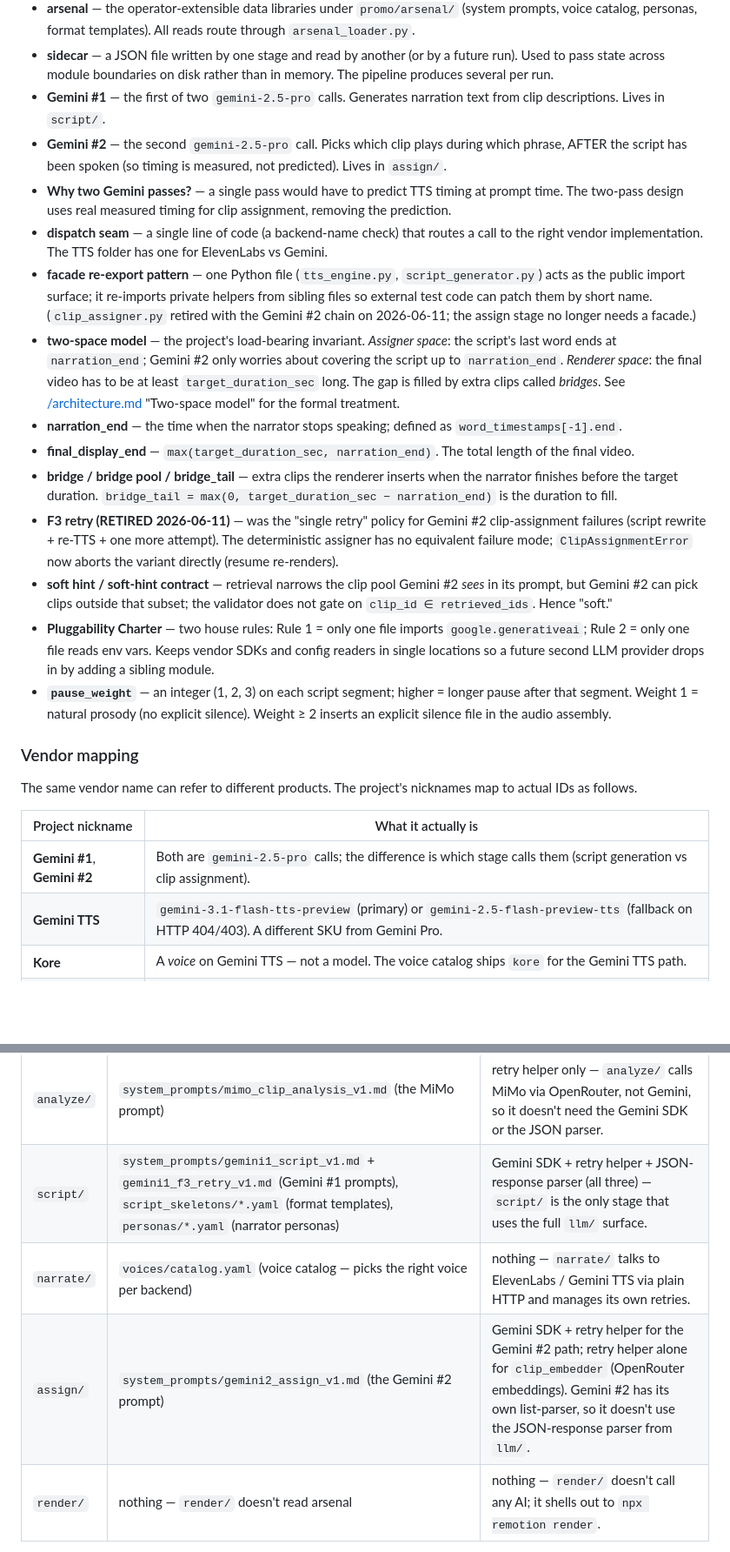
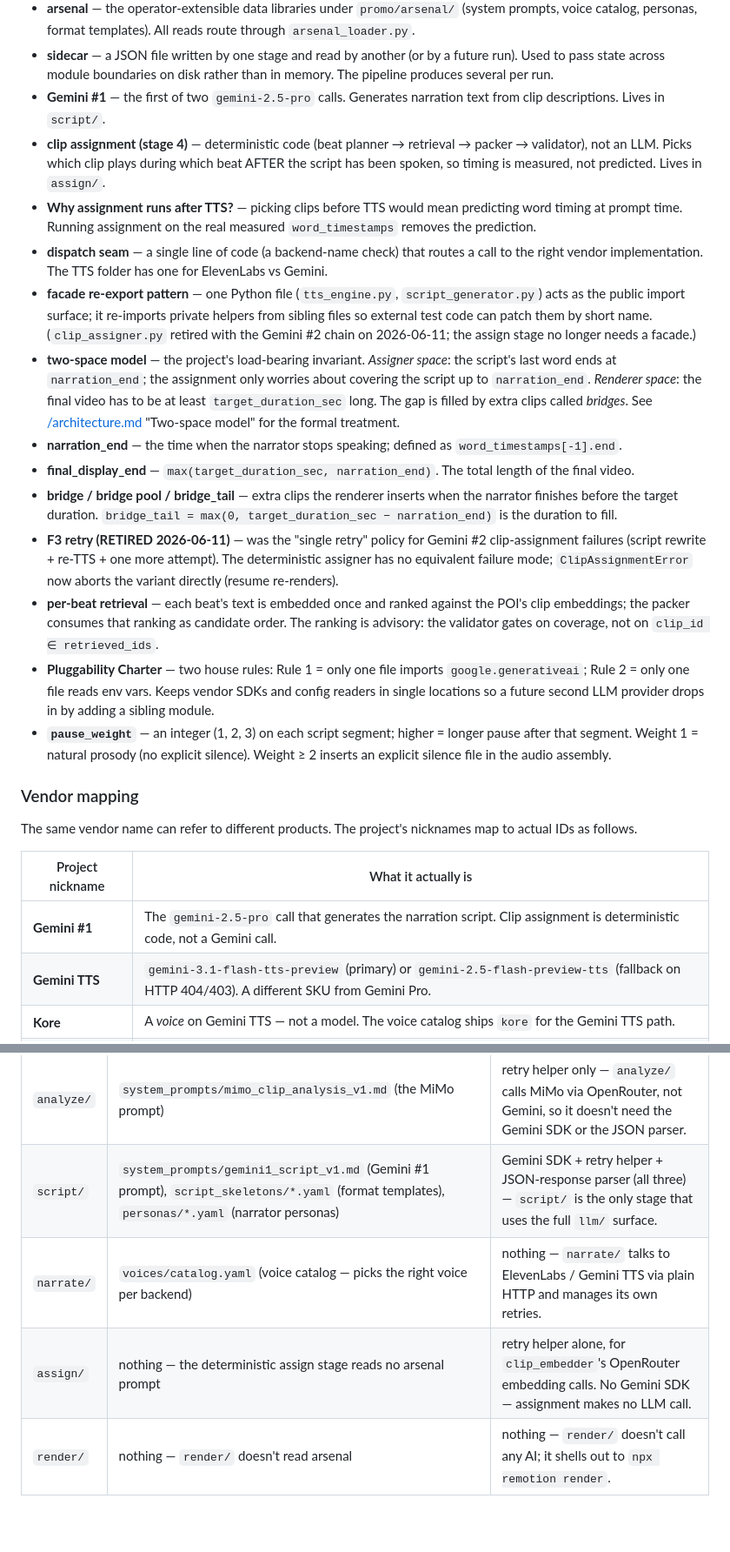
Before and after one commit to Leo86868/Promo-Pipeline, a Markdown page: promo/core/architecture.md, 2 parts joined by grey strips. Shown at 87% size. GitHub-like rendering; blank space fills up the shorter version.

```diff
--- a/promo/core/architecture.md
+++ b/promo/core/architecture.md
@@ -16,16 +16,16 @@ The terms below are project-specific and are used throughout this doc and the su
 - **arsenal** — the operator-extensible data libraries under `promo/arsenal/` (system prompts, voice catalog, personas, format templates). All reads route through `arsenal_loader.py`.
 - **sidecar** — a JSON file written by one stage and read by another (or by a future run). Used to pass state across module boundaries on disk rather than in memory. The pipeline produces several per run.
 - **Gemini #1** — the first of two `gemini-2.5-pro` calls. Generates narration text from clip descriptions. Lives in `script/`.
-- **Gemini #2** — the second `gemini-2.5-pro` call. Picks which clip plays during which phrase, AFTER the script has been spoken (so timing is measured, not predicted). Lives in `assign/`.
-- **Why two Gemini passes?** — a single pass would have to predict TTS timing at prompt time. The two-pass design uses real measured timing for clip assignment, removing the prediction.
+- **clip assignment (stage 4)** — deterministic code (beat planner → retrieval → packer → validator), not an LLM. Picks which clip plays during which beat AFTER the script has been spoken, so timing is measured, not predicted. Lives in `assign/`.
+- **Why assignment runs after TTS?** — picking clips before TTS would mean predicting word timing at prompt time. Running assignment on the real measured `word_timestamps` removes the prediction.
 - **dispatch seam** — a single line of code (a backend-name check) that routes a call to the right vendor implementation. The TTS folder has one for ElevenLabs vs Gemini.
 - **facade re-export pattern** — one Python file (`tts_engine.py`, `script_generator.py`) acts as the public import surface; it re-imports private helpers from sibling files so external test code can patch them by short name. (`clip_assigner.py` retired with the Gemini #2 chain on 2026-06-11; the assign stage no longer needs a facade.)
-- **two-space model** — the project's load-bearing invariant. *Assigner space*: the script's last word ends at `narration_end`; Gemini #2 only worries about covering the script up to `narration_end`. *Renderer space*: the final video has to be at least `target_duration_sec` long. The gap is filled by extra clips called *bridges*. See [/architecture.md](../../architecture.md) "Two-space model" for the formal treatment.
+- **two-space model** — the project's load-bearing invariant. *Assigner space*: the script's last word ends at `narration_end`; the assignment only worries about covering the script up to `narration_end`. *Renderer space*: the final video has to be at least `target_duration_sec` long. The gap is filled by extra clips called *bridges*. See [/architecture.md](../../architecture.md) "Two-space model" for the formal treatment.
 - **narration_end** — the time when the narrator stops speaking; defined as `word_timestamps[-1].end`.
 - **final_display_end** — `max(target_duration_sec, narration_end)`. The total length of the final video.
 - **bridge / bridge pool / bridge_tail** — extra clips the renderer inserts when the narrator finishes before the target duration. `bridge_tail = max(0, target_duration_sec − narration_end)` is the duration to fill.
 - **F3 retry (RETIRED 2026-06-11)** — was the "single retry" policy for Gemini #2 clip-assignment failures (script rewrite + re-TTS + one more attempt). The deterministic assigner has no equivalent failure mode; `ClipAssignmentError` now aborts the variant directly (resume re-renders).
-- **soft hint / soft-hint contract** — retrieval narrows the clip pool Gemini #2 *sees* in its prompt, but Gemini #2 can pick clips outside that subset; the validator does not gate on `clip_id ∈ retrieved_ids`. Hence "soft."
+- **per-beat retrieval** — each beat's text is embedded once and ranked against the POI's clip embeddings; the packer consumes that ranking as candidate order. The ranking is advisory: the validator gates on coverage, not on `clip_id ∈ retrieved_ids`.
 - **Pluggability Charter** — two house rules: Rule 1 = only one file imports `google.generativeai`; Rule 2 = only one file reads env vars. Keeps vendor SDKs and config readers in single locations so a future second LLM provider drops in by adding a sibling module.
 - **`pause_weight`** — an integer (1, 2, 3) on each script segment; higher = longer pause after that segment. Weight 1 = natural prosody (no explicit silence). Weight ≥ 2 inserts an explicit silence file in the audio assembly.
 
@@ -35,7 +35,7 @@ The same vendor name can refer to different products. The project's nicknames ma
 
 | Project nickname | What it actually is |
 |---|---|
-| **Gemini #1**, **Gemini #2** | Both are `gemini-2.5-pro` calls; the difference is which stage calls them (script generation vs clip assignment). |
+| **Gemini #1** | The `gemini-2.5-pro` call that generates the narration script. Clip assignment is deterministic code, not a Gemini call. |
 | **Gemini TTS** | `gemini-3.1-flash-tts-preview` (primary) or `gemini-2.5-flash-preview-tts` (fallback on HTTP 404/403). A different SKU from Gemini Pro. |
 | **Kore** | A *voice* on Gemini TTS — not a model. The voice catalog ships `kore` for the Gemini TTS path. |
 | **ElevenLabs voices** | `jarnathan`, `hope`, `heather` — three voices on the ElevenLabs `eleven_multilingual_v2` model. |
@@ -109,9 +108,9 @@ flowchart LR
 | Stage | What it reads from `arsenal/` | What it uses from `llm/` |
 |---|---|---|
 | `analyze/` | `system_prompts/mimo_clip_analysis_v1.md` (the MiMo prompt) | retry helper only — `analyze/` calls MiMo via OpenRouter, not Gemini, so it doesn't need the Gemini SDK or the JSON parser. |
-| `script/` | `system_prompts/gemini1_script_v1.md` + `gemini1_f3_retry_v1.md` (Gemini #1 prompts), `script_skeletons/*.yaml` (format templates), `personas/*.yaml` (narrator personas) | Gemini SDK + retry helper + JSON-response parser (all three) — `script/` is the only stage that uses the full `llm/` surface. |
+| `script/` | `system_prompts/gemini1_script_v1.md` (Gemini #1 prompt), `script_skeletons/*.yaml` (format templates), `personas/*.yaml` (narrator personas) | Gemini SDK + retry helper + JSON-response parser (all three) — `script/` is the only stage that uses the full `llm/` surface. |
 | `narrate/` | `voices/catalog.yaml` (voice catalog — picks the right voice per backend) | nothing — `narrate/` talks to ElevenLabs / Gemini TTS via plain HTTP and manages its own retries. |
-| `assign/` | `system_prompts/gemini2_assign_v1.md` (the Gemini #2 prompt) | Gemini SDK + retry helper for the Gemini #2 path; retry helper alone for `clip_embedder` (OpenRouter embeddings). Gemini #2 has its own list-parser, so it doesn't use the JSON-response parser from `llm/`. |
+| `assign/` | nothing — the deterministic assign stage reads no arsenal prompt | retry helper alone, for `clip_embedder`'s OpenRouter embedding calls. No Gemini SDK — assignment makes no LLM call. |
 | `render/` | nothing — `render/` doesn't read arsenal | nothing — `render/` doesn't call any AI; it shells out to `npx remotion render`. |
 
 **Stage hand-offs (I/O contract — these are the actual public function signatures):**
```
Also changed, not shown: other parts of promo/core/architecture.md (+5 -6 lines), README.md (+5 -5 lines), 1 other file.
